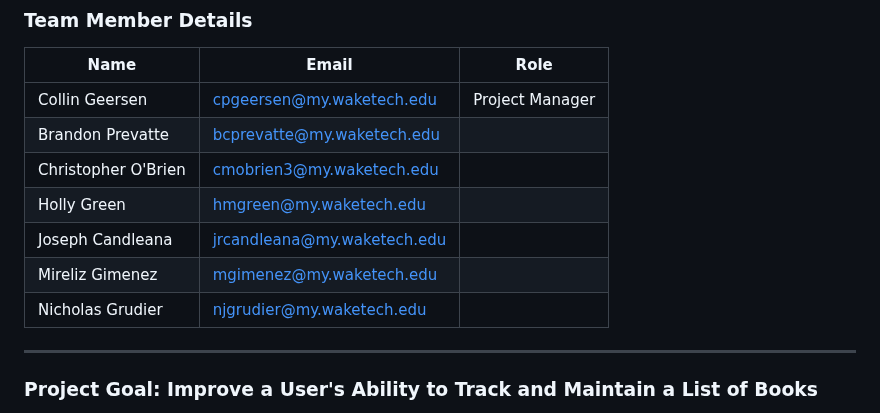
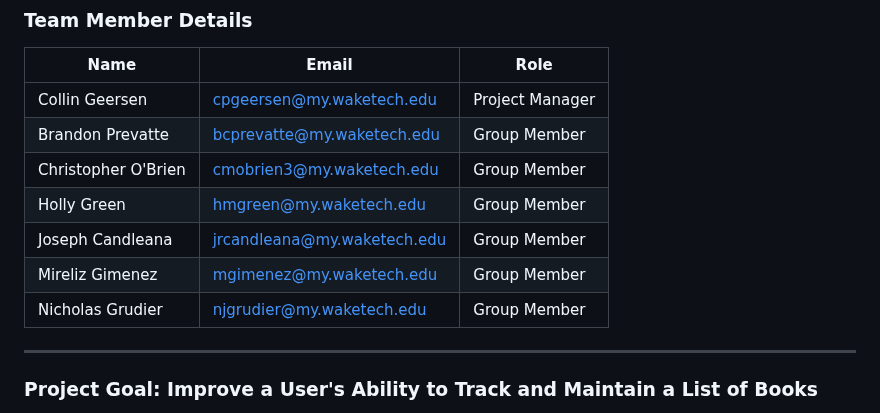
Before and after one commit to cpgeersen/Book-Tracker, a Markdown page: docs/Project Development Plan.md, the part around the change. GitHub-like rendering.

Commit message:
Update team member roles in development plan
I have simply added the role description to the Member Details.

```diff
--- a/docs/Project Development Plan.md
+++ b/docs/Project Development Plan.md
@@ -12,12 +12,12 @@
 | Name      | Email                                       | Role                     |
 | --------- | ------------------------------------------- |--------------------------|
 | Collin Geersen         | cpgeersen@my.waketech.edu      | Project Manager          |
-| Brandon Prevatte       | bcprevatte@my.waketech.edu     |                          |
-| Christopher O'Brien    | cmobrien3@my.waketech.edu      |                          |
-| Holly Green            | hmgreen@my.waketech.edu        |                          |
-| Joseph Candleana       | jrcandleana@my.waketech.edu    |                          |
-| Mireliz Gimenez        | mgimenez@my.waketech.edu       |                          |
-| Nicholas Grudier       | njgrudier@my.waketech.edu      |                          |
+| Brandon Prevatte       | bcprevatte@my.waketech.edu     | Group Member             |
+| Christopher O'Brien    | cmobrien3@my.waketech.edu      | Group Member             |
+| Holly Green            | hmgreen@my.waketech.edu        | Group Member             |
+| Joseph Candleana       | jrcandleana@my.waketech.edu    | Group Member             |
+| Mireliz Gimenez        | mgimenez@my.waketech.edu       | Group Member             |
+| Nicholas Grudier       | njgrudier@my.waketech.edu      | Group Member             |
 
 ***
 
```
